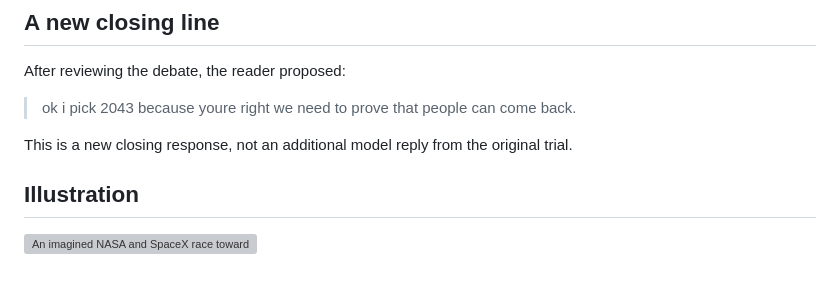
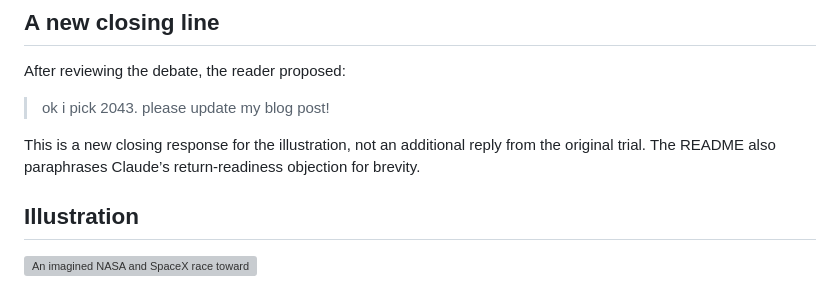
Before and after one commit to treemarks/bonsai, a Markdown page: docs/MARS-DEBATE.md, the part around the change. Rendered like a GitHub page; grey boxes are pictures that could not be loaded.

```diff
--- a/docs/MARS-DEBATE.md
+++ b/docs/MARS-DEBATE.md
@@ -28,9 +28,10 @@ The README's NASA–SpaceX artwork is an imagined editorial illustration.
 
 After reviewing the debate, the reader proposed:
 
-> ok i pick 2043 because youre right we need to prove that people can come back.
+> ok i pick 2043. please update my blog post!
 
-This is a new closing response, not an additional model reply from the original trial.
+This is a new closing response for the illustration, not an additional reply from the original trial.
+The README also paraphrases Claude’s return-readiness objection for brevity.
 
 ## Illustration
 
```
Also changed, not shown: README.md (+5 -7 lines), docs/images/use-case-1-mars-blog.png (added), docs/images/use-case-1-mars-compact.png (deleted), docs/images/use-case-3-concise-compact.png (deleted), docs/images/use-case-4-reword-compact.png (added).
